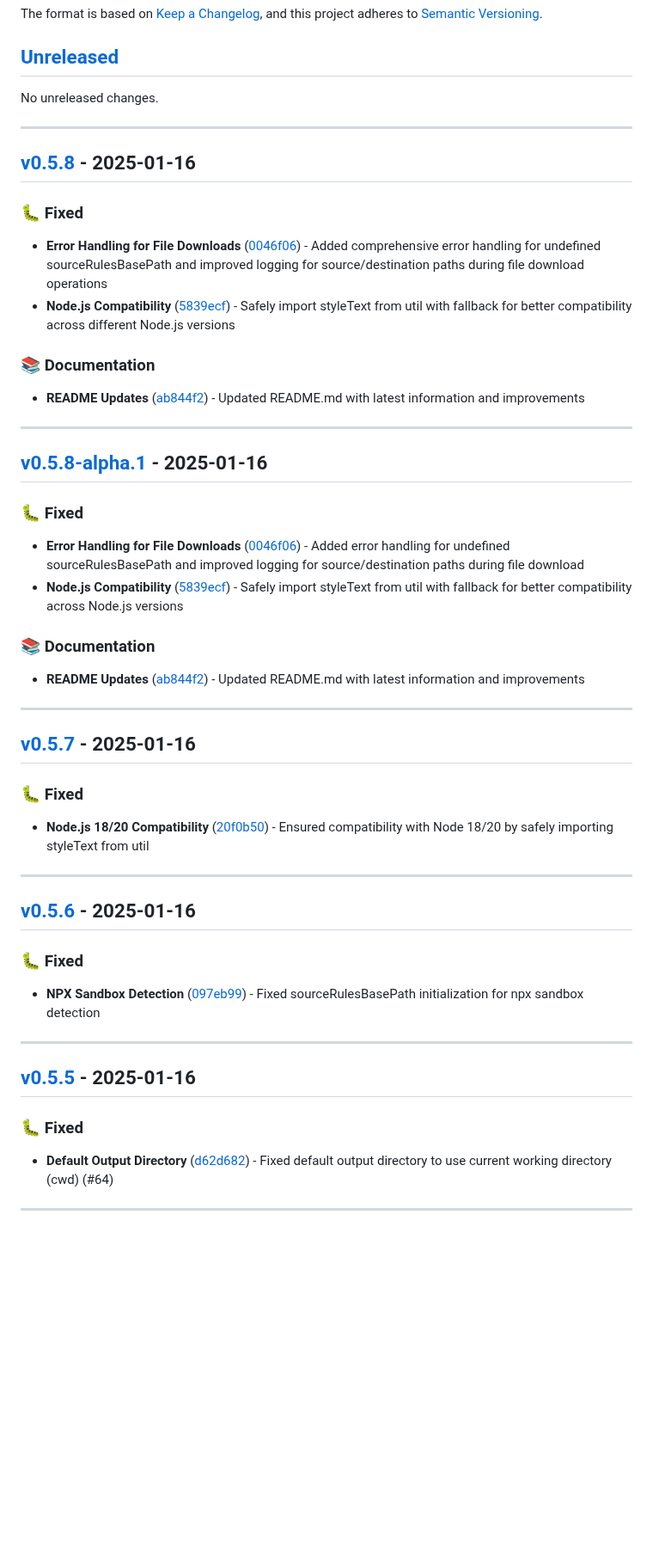
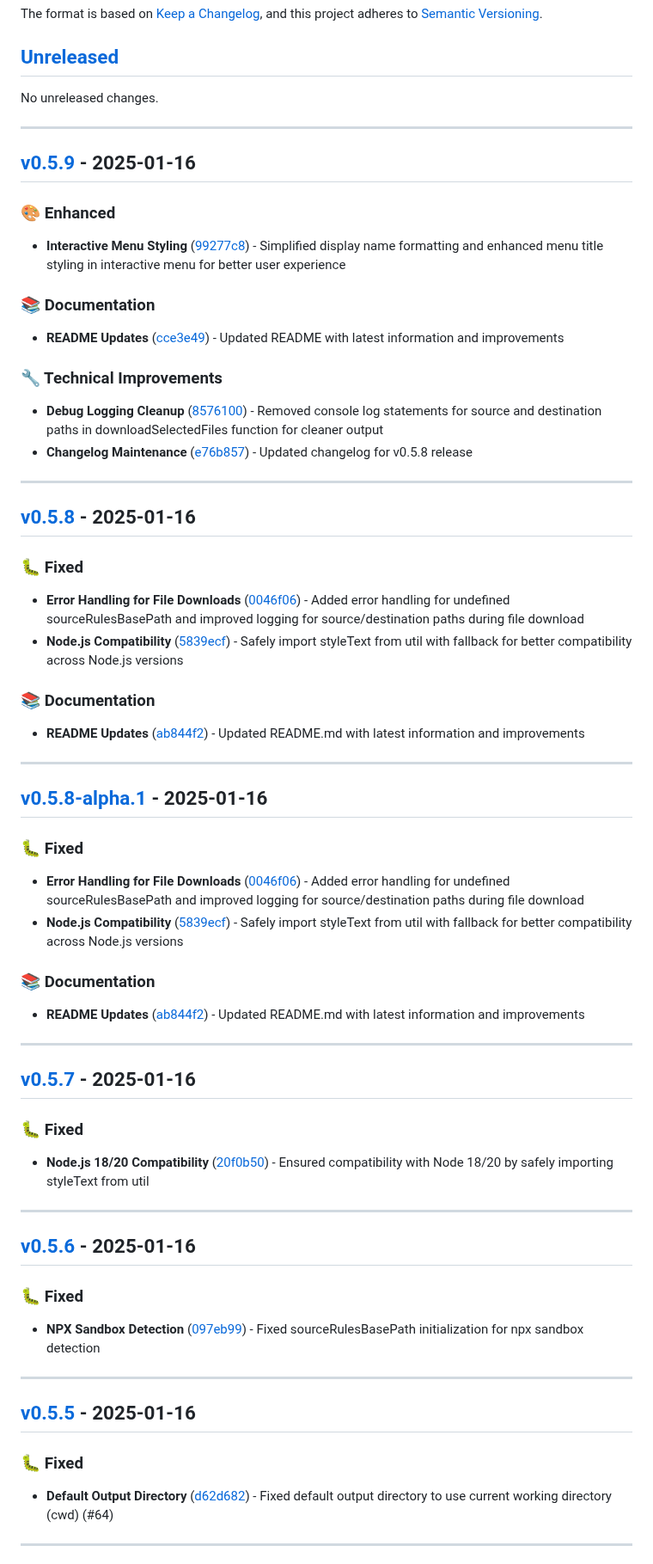
Before and after one commit to usrrname/cursorrules, a Markdown page: changelog.md, the part around one of its changes. Shown at 86% size. Drawn GitHub-style; blank space fills up the shorter version.

Commit message:
chore: Update changelog for v0.5.9

```diff
--- a/changelog.md
+++ b/changelog.md
@@ -11,15 +11,27 @@ No unreleased changes.
 
 ---
 
+## [v0.5.9] - 2025-01-16
+
+### 🎨 Enhanced
+- **Interactive Menu Styling** ([99277c8](https://github.com/usrrname/cursorrules/commit/99277c8)) - Simplified display name formatting and enhanced menu title styling in interactive menu for better user experience
+
+### 📚 Documentation
+- **README Updates** ([cce3e49](https://github.com/usrrname/cursorrules/commit/cce3e49)) - Updated README with latest information and improvements
+
+### 🔧 Technical Improvements
+- **Debug Logging Cleanup** ([8576100](https://github.com/usrrname/cursorrules/commit/8576100)) - Removed console log statements for source and destination paths in downloadSelectedFiles function for cleaner output
+- **Changelog Maintenance** ([e76b857](https://github.com/usrrname/cursorrules/commit/e76b857)) - Updated changelog for v0.5.8 release
+
+---
+
 ## [v0.5.8] - 2025-01-16
 
 ### 🐛 Fixed
-
-- **Error Handling for File Downloads** ([0046f06](https://github.com/usrrname/cursorrules/commit/0046f06)) - Added comprehensive error handling for undefined sourceRulesBasePath and improved logging for source/destination paths during file download operations
-- **Node.js Compatibility** ([5839ecf](https://github.com/usrrname/cursorrules/commit/5839ecf)) - Safely import styleText from util with fallback for better compatibility across different Node.js versions
+- **Error Handling for File Downloads** ([0046f06](https://github.com/usrrname/cursorrules/commit/0046f06)) - Added error handling for undefined sourceRulesBasePath and improved logging for source/destination paths during file download
+- **Node.js Compatibility** ([5839ecf](https://github.com/usrrname/cursorrules/commit/5839ecf)) - Safely import styleText from util with fallback for better compatibility across Node.js versions
 
 ### 📚 Documentation
-
 - **README Updates** ([ab844f2](https://github.com/usrrname/cursorrules/commit/ab844f2)) - Updated README.md with latest information and improvements
 
 ---
@@ -27,12 +39,10 @@ No unreleased changes.
 ## [v0.5.8-alpha.1] - 2025-01-16
 
 ### 🐛 Fixed
-
 - **Error Handling for File Downloads** ([0046f06](https://github.com/usrrname/cursorrules/commit/0046f06)) - Added error handling for undefined sourceRulesBasePath and improved logging for source/destination paths during file download
 - **Node.js Compatibility** ([5839ecf](https://github.com/usrrname/cursorrules/commit/5839ecf)) - Safely import styleText from util with fallback for better compatibility across Node.js versions
 
 ### 📚 Documentation
-
 - **README Updates** ([ab844f2](https://github.com/usrrname/cursorrules/commit/ab844f2)) - Updated README.md with latest information and improvements
 
 ---
@@ -40,7 +50,6 @@ No unreleased changes.
 ## [v0.5.7] - 2025-01-16
 
 ### 🐛 Fixed
-
 - **Node.js 18/20 Compatibility** ([20f0b50](https://github.com/usrrname/cursorrules/commit/20f0b50)) - Ensured compatibility with Node 18/20 by safely importing styleText from util
 
 ---
@@ -48,7 +57,6 @@ No unreleased changes.
 ## [v0.5.6] - 2025-01-16
 
 ### 🐛 Fixed
-
 - **NPX Sandbox Detection** ([097eb99](https://github.com/usrrname/cursorrules/commit/097eb99)) - Fixed sourceRulesBasePath initialization for npx sandbox detection
 
 ---
@@ -56,7 +64,6 @@ No unreleased changes.
 ## [v0.5.5] - 2025-01-16
 
 ### 🐛 Fixed
-
 - **Default Output Directory** ([d62d682](https://github.com/usrrname/cursorrules/commit/d62d682)) - Fixed default output directory to use current working directory (cwd) (#64)
 
 ---
```
Also changed, not shown: other parts of changelog.md (+3 -36 lines).
